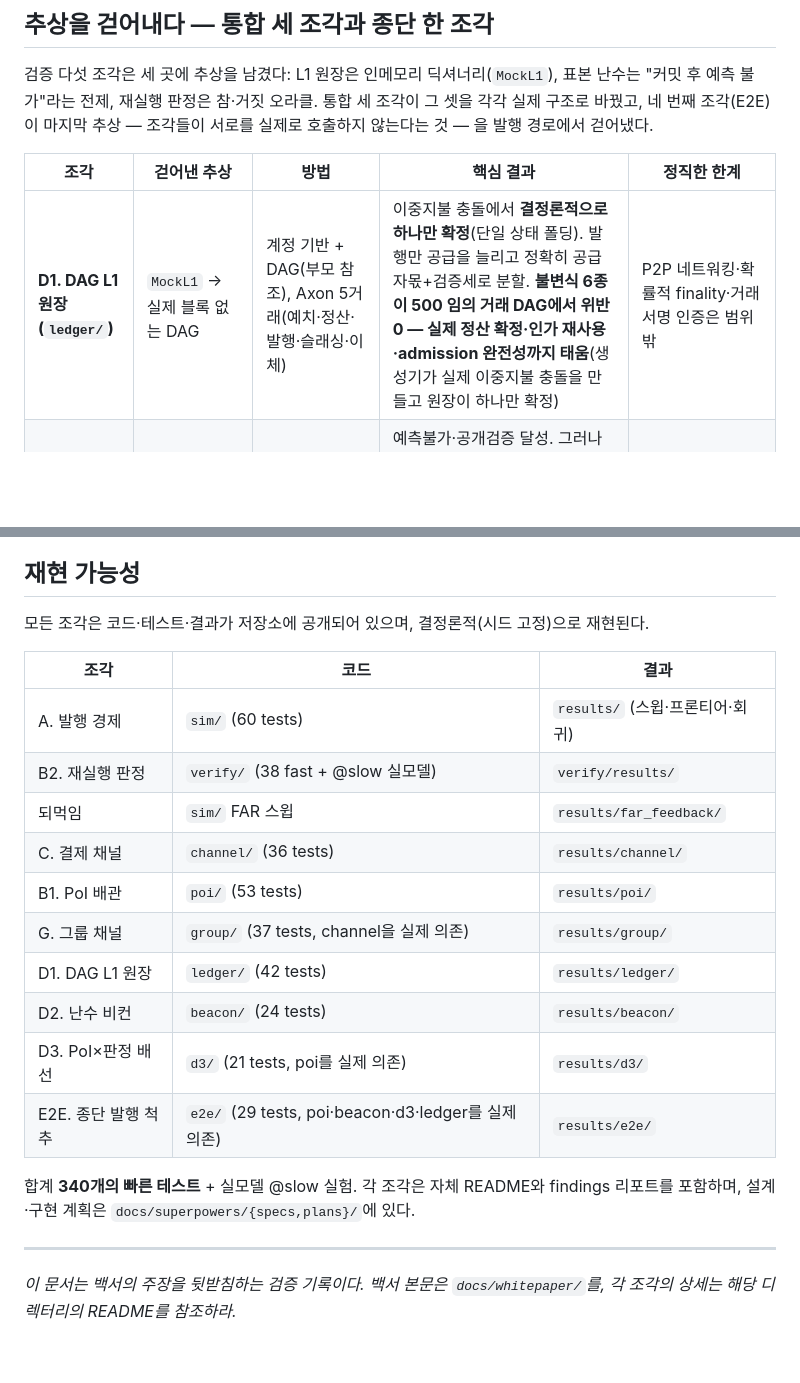
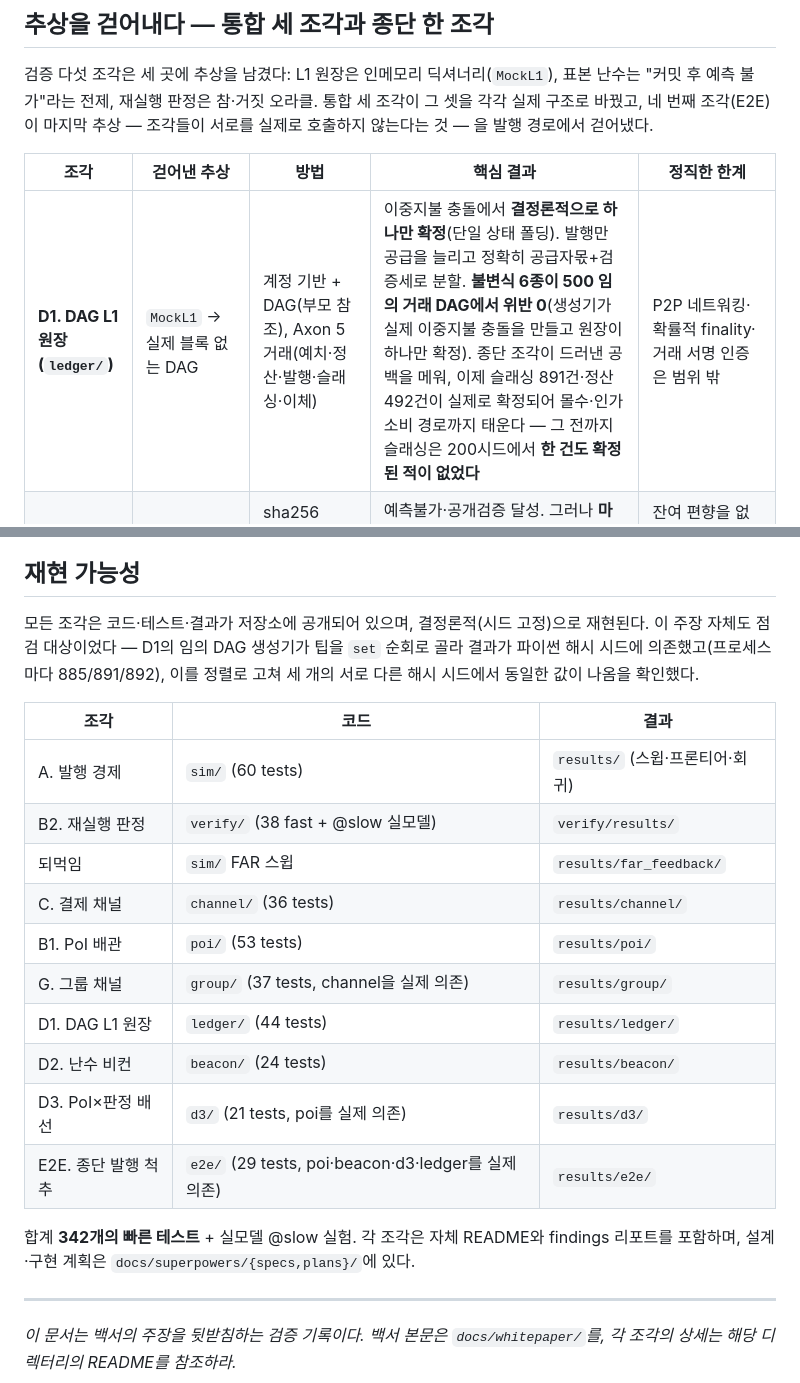
Before and after one commit to bob-kkn/axon-whitepaper, a Markdown page: docs/verification-summary.ko.md, 2 parts joined by grey strips. GitHub-like rendering; blank space fills up the shorter version.

```diff
--- a/docs/verification-summary.ko.md
+++ b/docs/verification-summary.ko.md
@@ -31,7 +31,7 @@ C는 두 당사자 채널을 검증했다. 백서 6.3이 자본 완화책으로
 
 | 조각 | 걷어낸 추상 | 방법 | 핵심 결과 | 정직한 한계 |
 |------|-------------|------|-----------|-------------|
-| **D1. DAG L1 원장 (`ledger/`)** | `MockL1` → 실제 블록 없는 DAG | 계정 기반 + DAG(부모 참조), Axon 5거래(예치·정산·발행·슬래싱·이체) | 이중지불 충돌에서 **결정론적으로 하나만 확정**(단일 상태 폴딩). 발행만 공급을 늘리고 정확히 공급자몫+검증세로 분할. **불변식 6종이 500 임의 거래 DAG에서 위반 0 — 실제 정산 확정·인가 재사용·admission 완전성까지 태움**(생성기가 실제 이중지불 충돌을 만들고 원장이 하나만 확정) | P2P 네트워킹·확률적 finality·거래 서명 인증은 범위 밖 |
+| **D1. DAG L1 원장 (`ledger/`)** | `MockL1` → 실제 블록 없는 DAG | 계정 기반 + DAG(부모 참조), Axon 5거래(예치·정산·발행·슬래싱·이체) | 이중지불 충돌에서 **결정론적으로 하나만 확정**(단일 상태 폴딩). 발행만 공급을 늘리고 정확히 공급자몫+검증세로 분할. **불변식 6종이 500 임의 거래 DAG에서 위반 0**(생성기가 실제 이중지불 충돌을 만들고 원장이 하나만 확정). 종단 조각이 드러낸 공백을 메워, 이제 슬래싱 891건·정산 492건이 실제로 확정되어 몰수·인가 소비 경로까지 태운다 — 그 전까지 슬래싱은 200시드에서 **한 건도 확정된 적이 없었다** | P2P 네트워킹·확률적 finality·거래 서명 인증은 범위 밖 |
 | **D2. 난수 비컨 (`beacon/`)** | 추상 seed → 실제 커밋-공개 비컨 | sha256 commit-reveal + 그라인딩 정확 열거 | 예측불가·공개검증 달성. 그러나 **마지막 공개자가 2^k 출력 중 선택 가능** → 적발률이 `d → d^(2^g)`로 저하(0.958→0.841 at g=2). withhold 페널티가 g를 묶고 누적이 회복 | 잔여 편향을 없애는 VDF는 로드맵(장난감 VDF는 만들지 않음) |
 | **D3. PoI×판정 배선 (`d3/`)** | 추상 `is_forged` → 실제 poi 프로토콜에 판정 배선 | poi를 실제 import해 verdict의 판정자 자리에 B2 실측 FAR 판정자 주입 | 통합 적발률 `1−(1−f(1−FAR))^k`가 실제 파이프라인에서 창발(FAR=0이면 B1로 환원). **조합 불변식 4종 300 에포크 위반 0** | 판정은 B2 실측 FAR을 반영한 결정론적 스텁(실 LLM 재실행은 B2 소관) |
 | **E2E. 종단 발행 척추 (`e2e/`)** | 조각들이 서로를 호출하지 않는다는 마지막 추상 | 네 조각을 실제 import해 한 프로세스로 배선(비컨→표본→판정→원장발행), 세 이음을 명시 어댑터로 두고 계약 테스트 | 검증된 에포크가 정확히 1회 앵커 금액(공급자몫+3% 세)으로 발행되고, 위조 에포크는 bond 몰수·발행 0. 표본이 실제 비컨 출력에서 유도됨(256비트 전부에 결속 — 바이트·비트 뒤집기 전수 확인). **불변식 6종 300 실행 위반 0** | **원장이 발행 앵커를 강제하지 못한다** — 인가가 금액을 결속하지 않아, 앵커는 노드 지역 정책일 뿐이고 그 정책을 건너뛴 노드는 부풀린 발행을 확정시킬 수 있다(백서 11.1 리스크). 결제 경로 배선은 다음 조각 |
@@ -73,7 +73,7 @@ C는 두 당사자 채널을 검증했다. 백서 6.3이 자본 완화책으로
 
 ## 재현 가능성
 
-모든 조각은 코드·테스트·결과가 저장소에 공개되어 있으며, 결정론적(시드 고정)으로 재현된다.
+모든 조각은 코드·테스트·결과가 저장소에 공개되어 있으며, 결정론적(시드 고정)으로 재현된다. 이 주장 자체도 점검 대상이었다 — D1의 임의 DAG 생성기가 팁을 `set` 순회로 골라 결과가 파이썬 해시 시드에 의존했고(프로세스마다 885/891/892), 이를 정렬로 고쳐 세 개의 서로 다른 해시 시드에서 동일한 값이 나옴을 확인했다.
 
 | 조각 | 코드 | 결과 |
 |------|------|------|
@@ -83,12 +83,12 @@ C는 두 당사자 채널을 검증했다. 백서 6.3이 자본 완화책으로
 | C. 결제 채널 | `channel/` (36 tests) | `results/channel/` |
 | B1. PoI 배관 | `poi/` (53 tests) | `results/poi/` |
 | G. 그룹 채널 | `group/` (37 tests, channel을 실제 의존) | `results/group/` |
-| D1. DAG L1 원장 | `ledger/` (42 tests) | `results/ledger/` |
+| D1. DAG L1 원장 | `ledger/` (44 tests) | `results/ledger/` |
 | D2. 난수 비컨 | `beacon/` (24 tests) | `results/beacon/` |
 | D3. PoI×판정 배선 | `d3/` (21 tests, poi를 실제 의존) | `results/d3/` |
 | E2E. 종단 발행 척추 | `e2e/` (29 tests, poi·beacon·d3·ledger를 실제 의존) | `results/e2e/` |
 
-합계 **340개의 빠른 테스트** + 실모델 @slow 실험. 각 조각은 자체 README와 findings 리포트를 포함하며, 설계·구현 계획은 `docs/superpowers/{specs,plans}/`에 있다.
+합계 **342개의 빠른 테스트** + 실모델 @slow 실험. 각 조각은 자체 README와 findings 리포트를 포함하며, 설계·구현 계획은 `docs/superpowers/{specs,plans}/`에 있다.
 
 ---
 
```
Also changed, not shown: docs/verification-summary.en.md (+4 -4 lines).
